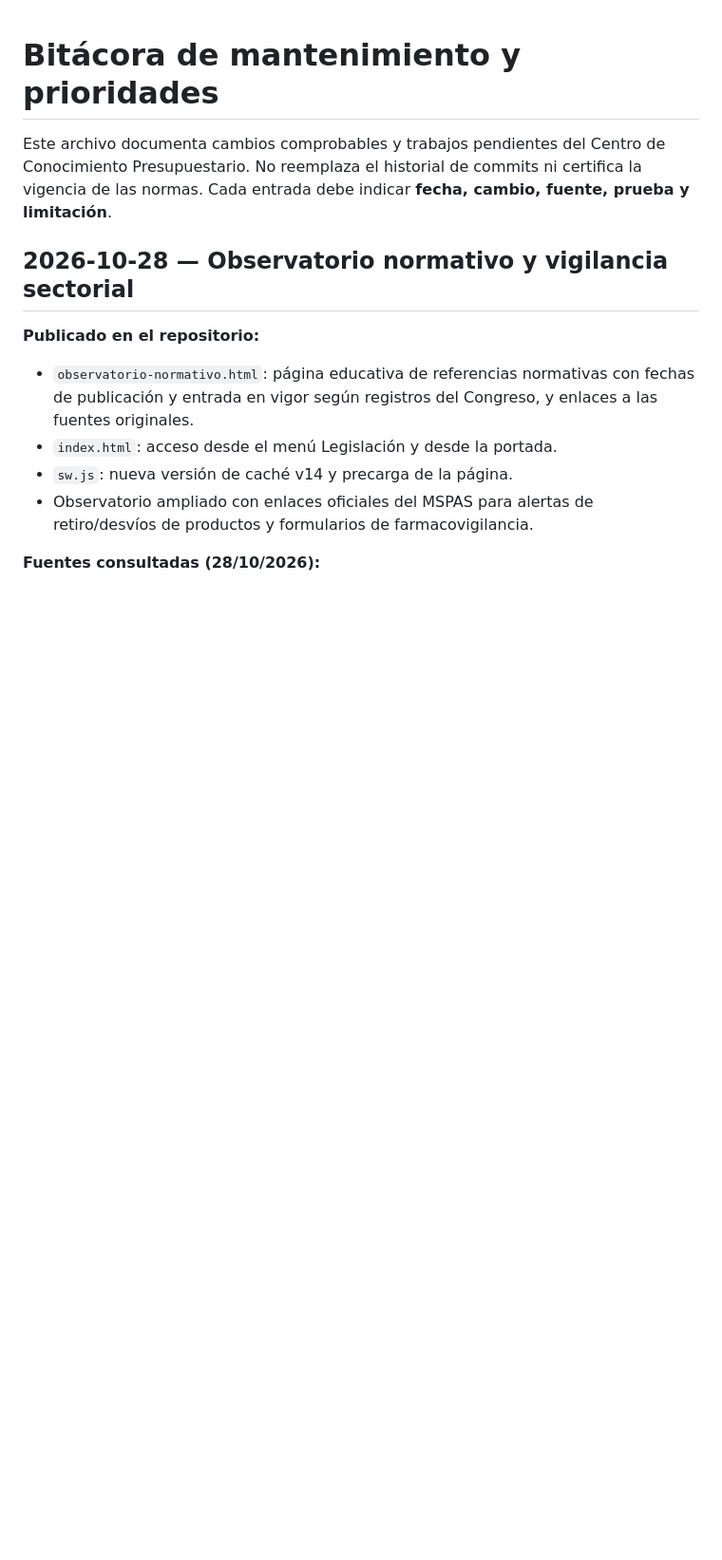
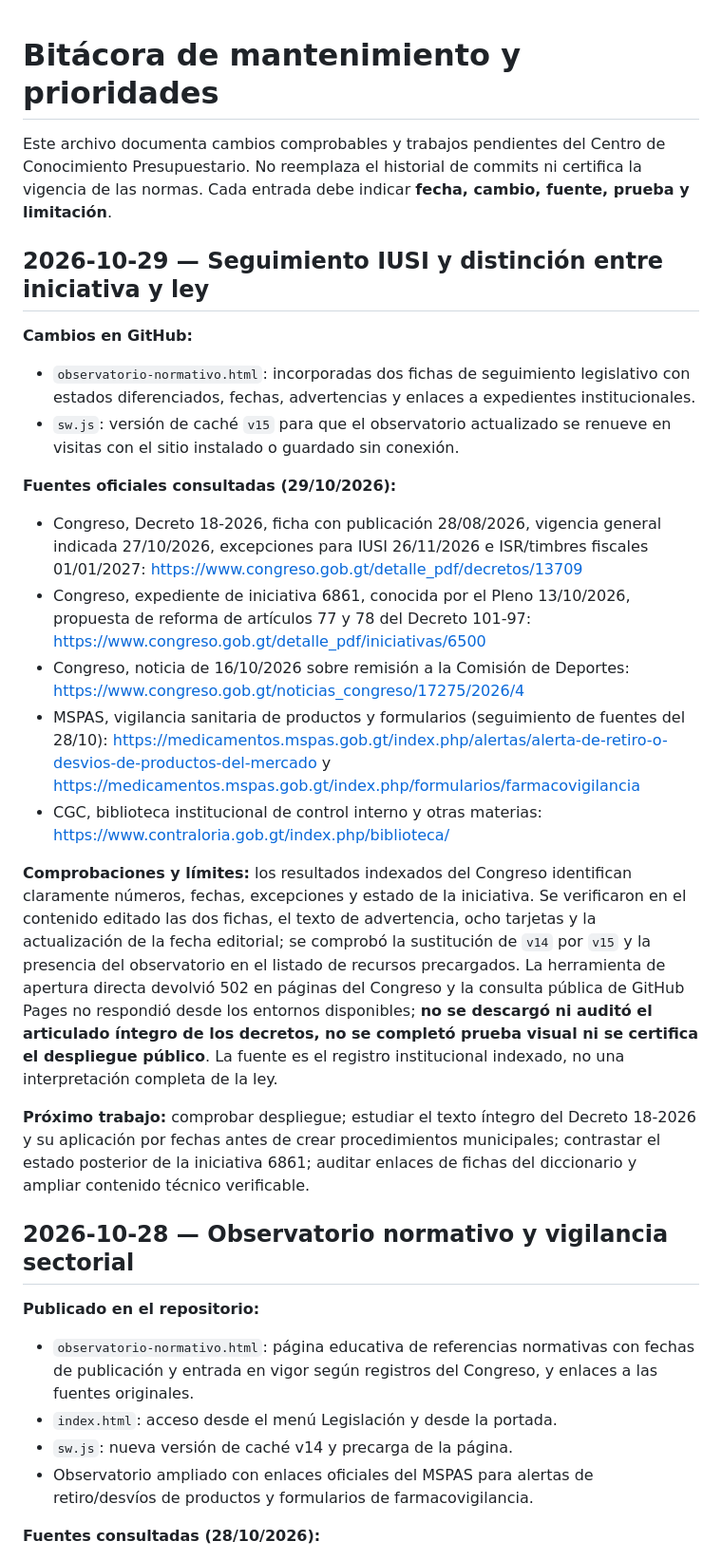
Before and after one commit to keyrax666/DiccionarioPresupuestario, a Markdown page: BITACORA-MANTENIMIENTO.md, the part around the change. Shown at 95% size. Rendered like a GitHub page; blank space fills up the shorter version.

Commit message:
docs: log 29 Oct official legislative monitoring, tests and limitations

```diff
--- a/BITACORA-MANTENIMIENTO.md
+++ b/BITACORA-MANTENIMIENTO.md
@@ -1,6 +1,23 @@
 # Bitácora de mantenimiento y prioridades
 
 Este archivo documenta cambios comprobables y trabajos pendientes del Centro de Conocimiento Presupuestario. No reemplaza el historial de commits ni certifica la vigencia de las normas. Cada entrada debe indicar **fecha, cambio, fuente, prueba y limitación**.
+
+## 2026-10-29 — Seguimiento IUSI y distinción entre iniciativa y ley
+
+**Cambios en GitHub:**
+- `observatorio-normativo.html`: incorporadas dos fichas de seguimiento legislativo con estados diferenciados, fechas, advertencias y enlaces a expedientes institucionales.
+- `sw.js`: versión de caché `v15` para que el observatorio actualizado se renueve en visitas con el sitio instalado o guardado sin conexión.
+
+**Fuentes oficiales consultadas (29/10/2026):**
+- Congreso, Decreto 18-2026, ficha con publicación 28/08/2026, vigencia general indicada 27/10/2026, excepciones para IUSI 26/11/2026 e ISR/timbres fiscales 01/01/2027: https://www.congreso.gob.gt/detalle_pdf/decretos/13709
+- Congreso, expediente de iniciativa 6861, conocida por el Pleno 13/10/2026, propuesta de reforma de artículos 77 y 78 del Decreto 101-97: https://www.congreso.gob.gt/detalle_pdf/iniciativas/6500
+- Congreso, noticia de 16/10/2026 sobre remisión a la Comisión de Deportes: https://www.congreso.gob.gt/noticias_congreso/17275/2026/4
+- MSPAS, vigilancia sanitaria de productos y formularios (seguimiento de fuentes del 28/10): https://medicamentos.mspas.gob.gt/index.php/alertas/alerta-de-retiro-o-desvios-de-productos-del-mercado y https://medicamentos.mspas.gob.gt/index.php/formularios/farmacovigilancia
+- CGC, biblioteca institucional de control interno y otras materias: https://www.contraloria.gob.gt/index.php/biblioteca/
+
+**Comprobaciones y límites:** los resultados indexados del Congreso identifican claramente números, fechas, excepciones y estado de la iniciativa. Se verificaron en el contenido editado las dos fichas, el texto de advertencia, ocho tarjetas y la actualización de la fecha editorial; se comprobó la sustitución de `v14` por `v15` y la presencia del observatorio en el listado de recursos precargados. La herramienta de apertura directa devolvió 502 en páginas del Congreso y la consulta pública de GitHub Pages no respondió desde los entornos disponibles; **no se descargó ni auditó el articulado íntegro de los decretos, no se completó prueba visual ni se certifica el despliegue público**. La fuente es el registro institucional indexado, no una interpretación completa de la ley.
+
+**Próximo trabajo:** comprobar despliegue; estudiar el texto íntegro del Decreto 18-2026 y su aplicación por fechas antes de crear procedimientos municipales; contrastar el estado posterior de la iniciativa 6861; auditar enlaces de fichas del diccionario y ampliar contenido técnico verificable.
 
 ## 2026-10-28 — Observatorio normativo y vigilancia sectorial
 
```
